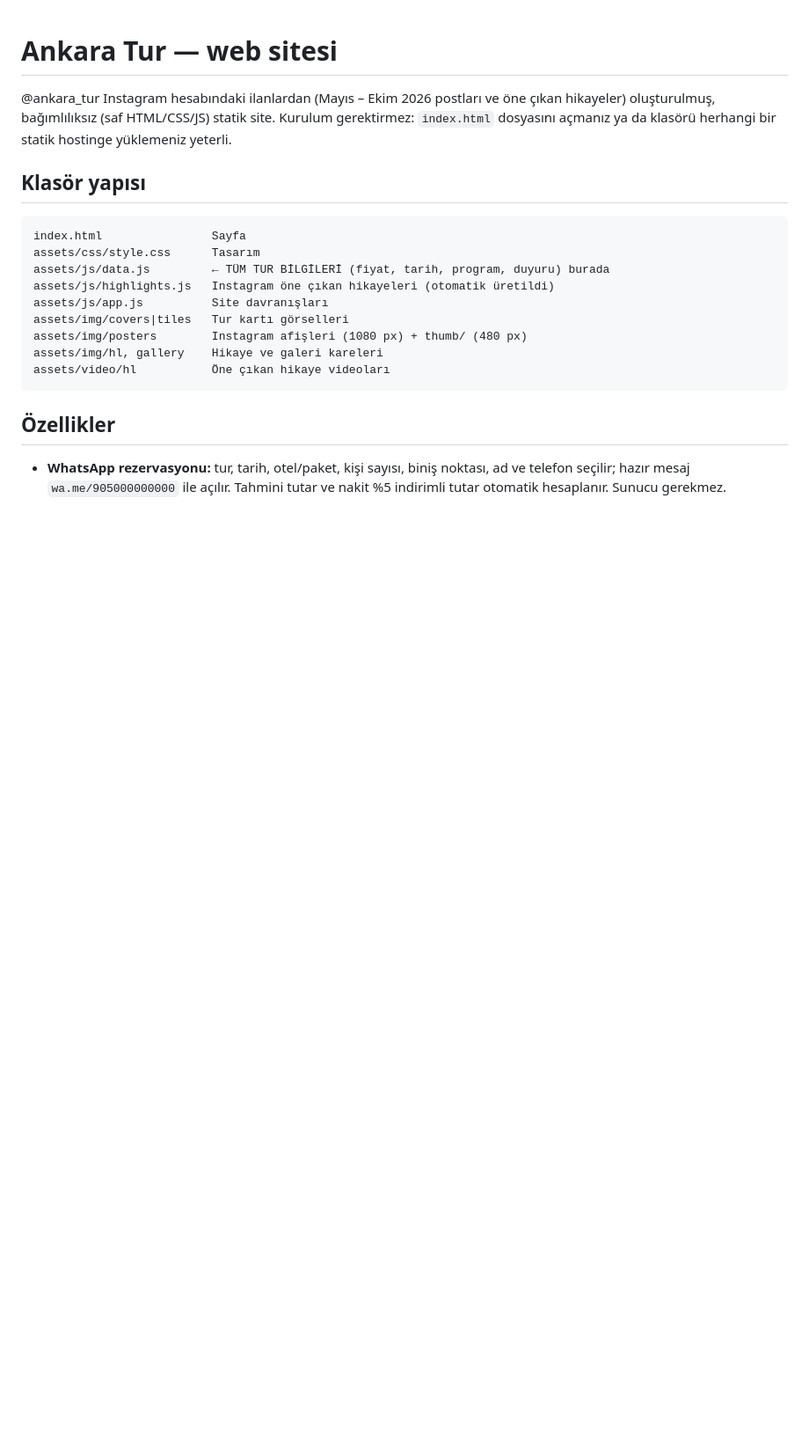
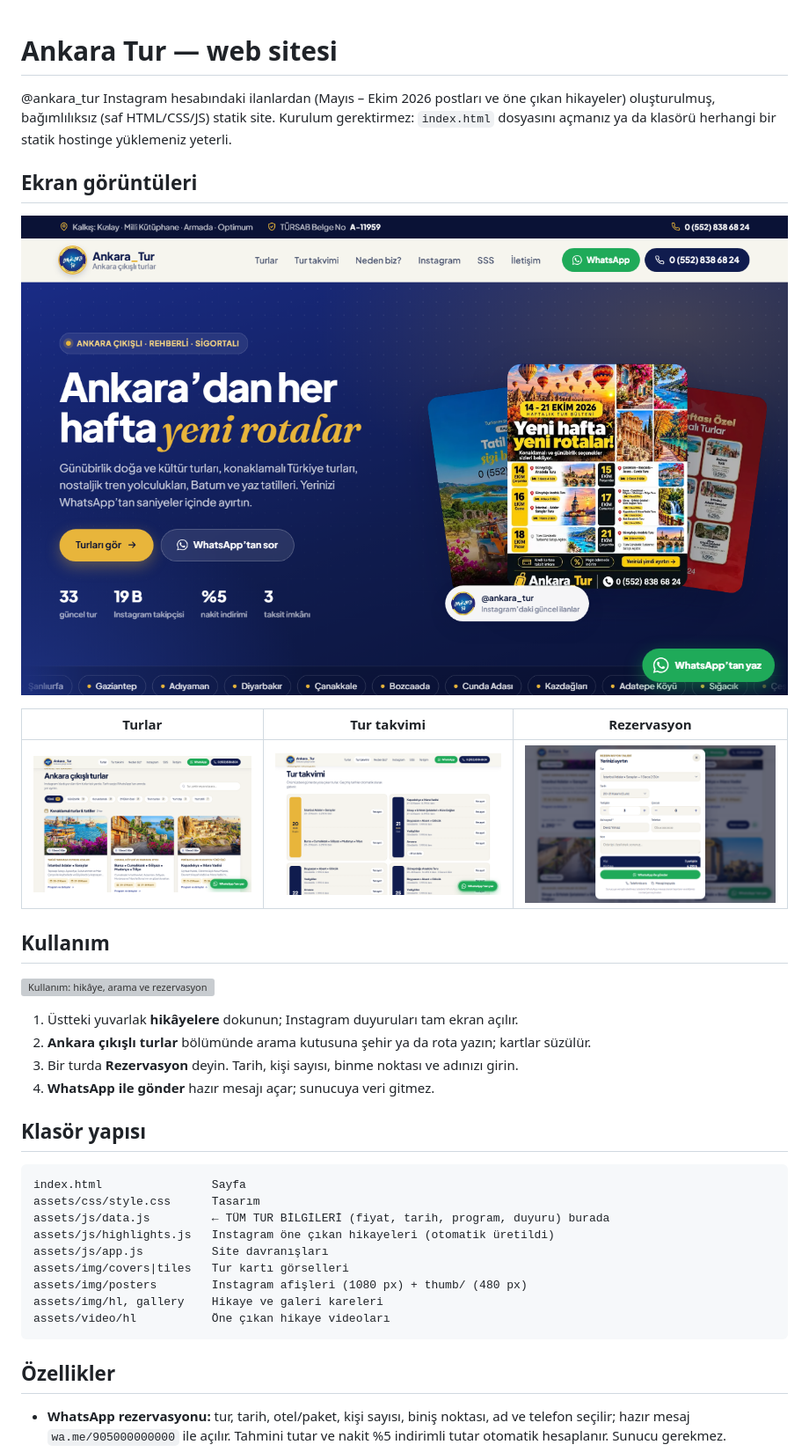
Before and after one commit to rose-omer/mini-projeler, a Markdown page: README.md, the part around the change. Shown at 88% size. Drawn GitHub-style; pictures changed too: docs/1-ana-sayfa.png (added), docs/2-turlar.png (added), docs/3-tur-takvimi.png (added); blank space fills up the shorter version; grey boxes are pictures that could not be loaded.

Commit message:
README: ekran görüntüleri ve kullanım GIF'i ekle

```diff
--- a/README.md
+++ b/README.md
@@ -3,6 +3,23 @@
 @ankara_tur Instagram hesabındaki ilanlardan (Mayıs – Ekim 2026 postları ve öne çıkan hikayeler) oluşturulmuş,
 bağımlılıksız (saf HTML/CSS/JS) statik site. Kurulum gerektirmez: `index.html` dosyasını açmanız ya da klasörü
 herhangi bir statik hostinge yüklemeniz yeterli.
+
+## Ekran görüntüleri
+
+![Ana sayfa](docs/1-ana-sayfa.png)
+
+| Turlar | Tur takvimi | Rezervasyon |
+|---|---|---|
+| ![Tur listesi ve süzgeçler](docs/2-turlar.png) | ![Tur takvimi](docs/3-tur-takvimi.png) | ![Rezervasyon penceresi](docs/4-rezervasyon.png) |
+
+## Kullanım
+
+![Kullanım: hikâye, arama ve rezervasyon](docs/kullanim.gif)
+
+1. Üstteki yuvarlak **hikâyelere** dokunun; Instagram duyuruları tam ekran açılır.
+2. **Ankara çıkışlı turlar** bölümünde arama kutusuna şehir ya da rota yazın; kartlar süzülür.
+3. Bir turda **Rezervasyon** deyin. Tarih, kişi sayısı, binme noktası ve adınızı girin.
+4. **WhatsApp ile gönder** hazır mesajı açar; sunucuya veri gitmez.
 
 ## Klasör yapısı
 
```
Also changed, not shown: 1 other file.
